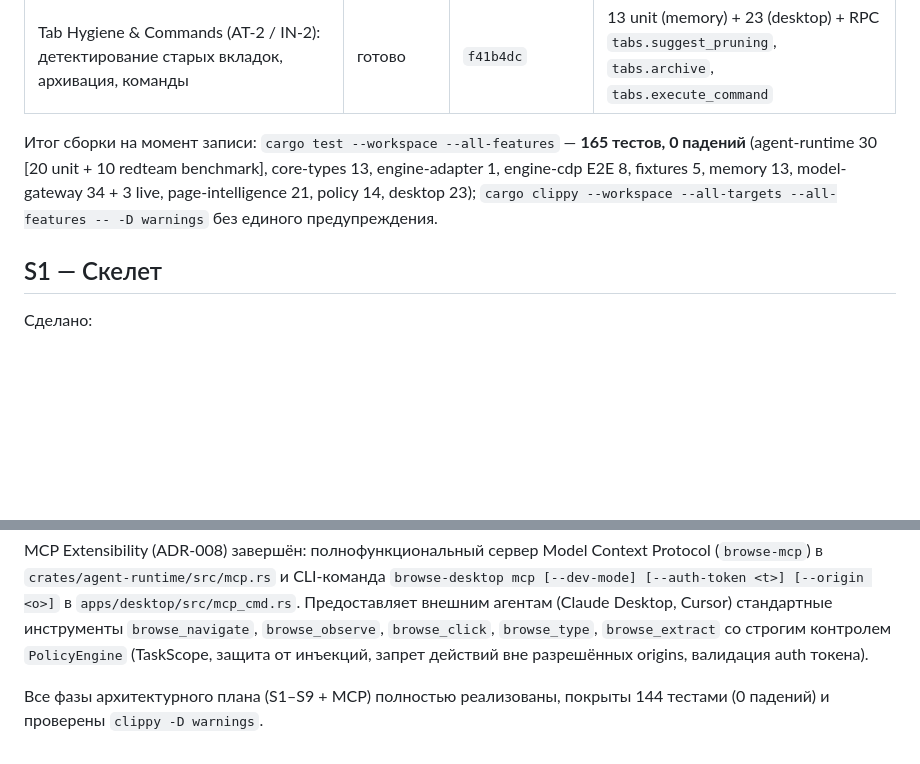
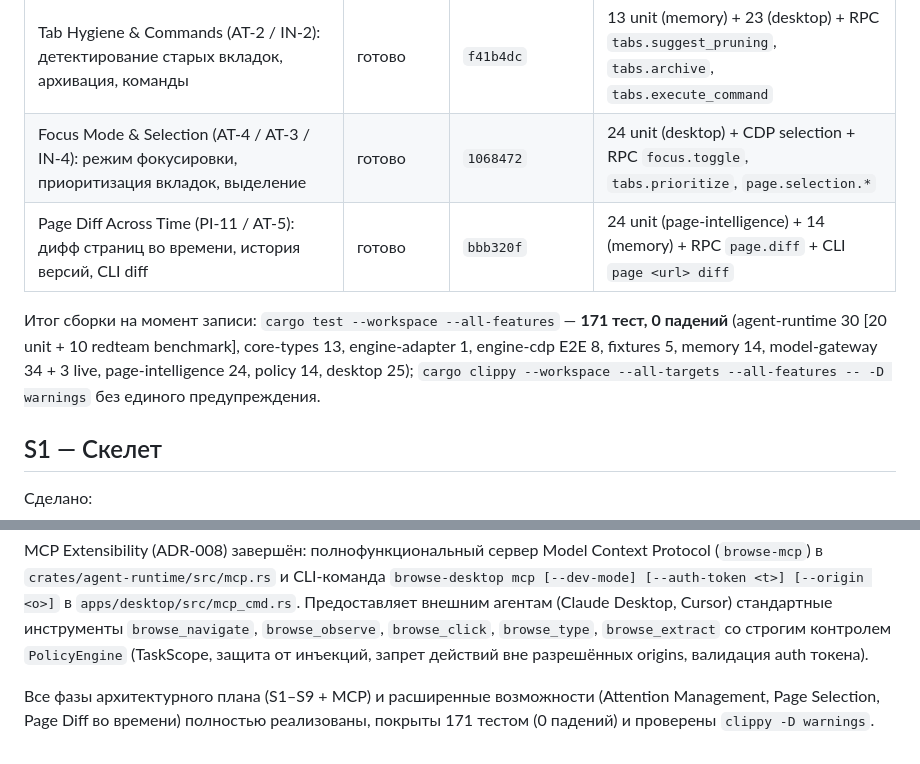
Before and after one commit to Yonawie/Browse, a Markdown page: docs/03-status.md, 2 parts joined by grey strips. Drawn GitHub-style; blank space fills up the shorter version.

Commit message:
docs: update status metrics and completed capabilities table (171 tests)

```diff
--- a/docs/03-status.md
+++ b/docs/03-status.md
@@ -27,10 +27,12 @@ Chrome 148 (headless), Rust stable 1.98. Референсная машина (Wi
 | Skills & Automation Scenarios: библиотечные навыки и шаблоны (ADR-008) | готово | `b478e52` | 7 unit (core-types) + 22 (desktop) + CLI `skill` |
 | NL Omnibox Intent Dispatcher (IN-1): URL, Search, Tab, Memory, Agent routing | готово | `f8d51b6` | 13 unit (core-types) + RPC `omnibox.classify` |
 | Tab Hygiene & Commands (AT-2 / IN-2): детектирование старых вкладок, архивация, команды | готово | `f41b4dc` | 13 unit (memory) + 23 (desktop) + RPC `tabs.suggest_pruning`, `tabs.archive`, `tabs.execute_command` |
+| Focus Mode & Selection (AT-4 / AT-3 / IN-4): режим фокусировки, приоритизация вкладок, выделение | готово | `1068472` | 24 unit (desktop) + CDP selection + RPC `focus.toggle`, `tabs.prioritize`, `page.selection.*` |
+| Page Diff Across Time (PI-11 / AT-5): дифф страниц во времени, история версий, CLI diff | готово | `bbb320f` | 24 unit (page-intelligence) + 14 (memory) + RPC `page.diff` + CLI `page <url> diff` |
 
-Итог сборки на момент записи: `cargo test --workspace --all-features` — **165 тестов, 0 падений**
-(agent-runtime 30 [20 unit + 10 redteam benchmark], core-types 13, engine-adapter 1, engine-cdp E2E 8, fixtures 5, memory 13,
-model-gateway 34 + 3 live, page-intelligence 21, policy 14, desktop 23); `cargo clippy --workspace --all-targets
+Итог сборки на момент записи: `cargo test --workspace --all-features` — **171 тест, 0 падений**
+(agent-runtime 30 [20 unit + 10 redteam benchmark], core-types 13, engine-adapter 1, engine-cdp E2E 8, fixtures 5, memory 14,
+model-gateway 34 + 3 live, page-intelligence 24, policy 14, desktop 25); `cargo clippy --workspace --all-targets
 --all-features -- -D warnings` без единого предупреждения.
 
 ## S1 — Скелет
@@ -195,4 +197,4 @@ S9 (Полировка) завершён: глобальные сочетани
 
 MCP Extensibility (ADR-008) завершён: полнофункциональный сервер Model Context Protocol (`browse-mcp`) в `crates/agent-runtime/src/mcp.rs` и CLI-команда `browse-desktop mcp [--dev-mode] [--auth-token <t>] [--origin <o>]` в `apps/desktop/src/mcp_cmd.rs`. Предоставляет внешним агентам (Claude Desktop, Cursor) стандартные инструменты `browse_navigate`, `browse_observe`, `browse_click`, `browse_type`, `browse_extract` со строгим контролем `PolicyEngine` (TaskScope, защита от инъекций, запрет действий вне разрешённых origins, валидация auth токена).
 
-Все фазы архитектурного плана (S1–S9 + MCP) полностью реализованы, покрыты 144 тестами (0 падений) и проверены `clippy -D warnings`.
+Все фазы архитектурного плана (S1–S9 + MCP) и расширенные возможности (Attention Management, Page Selection, Page Diff во времени) полностью реализованы, покрыты 171 тестом (0 падений) и проверены `clippy -D warnings`.
```
